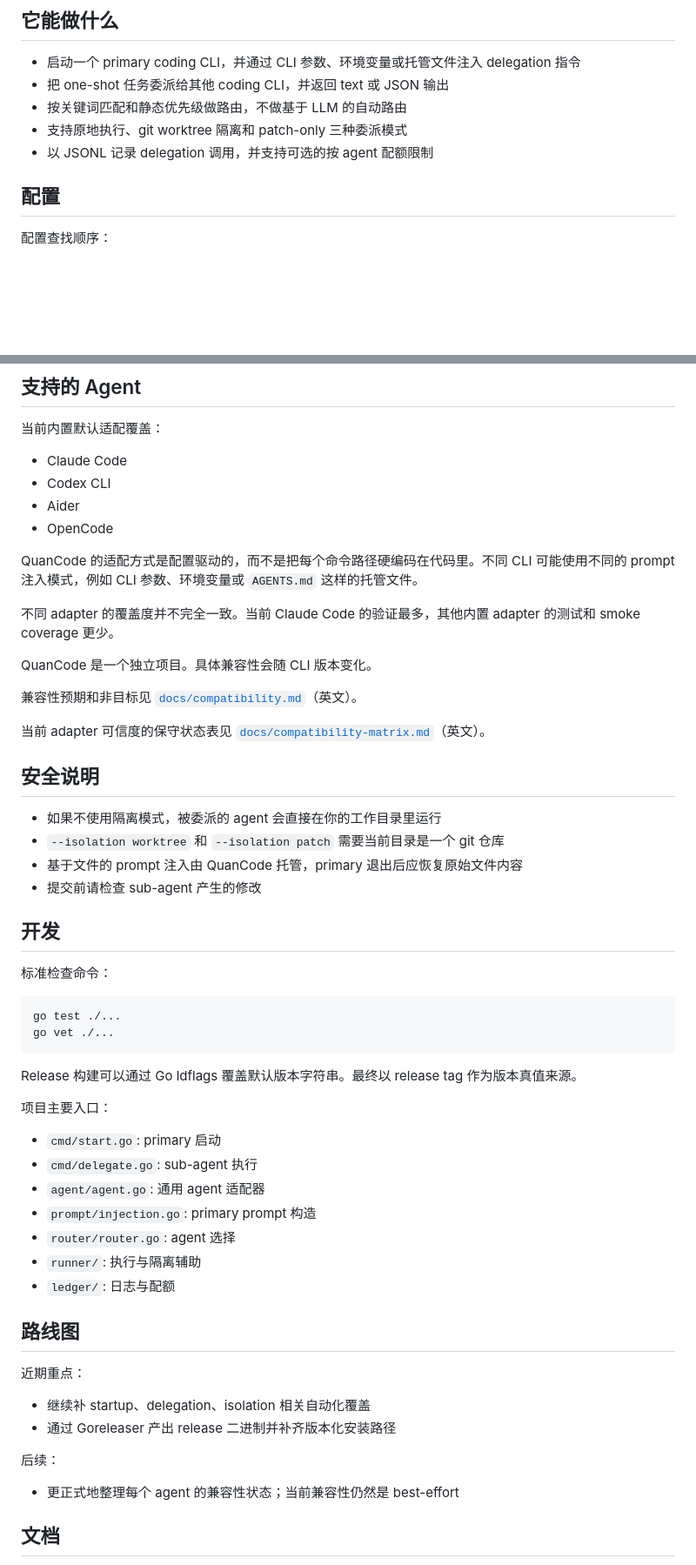
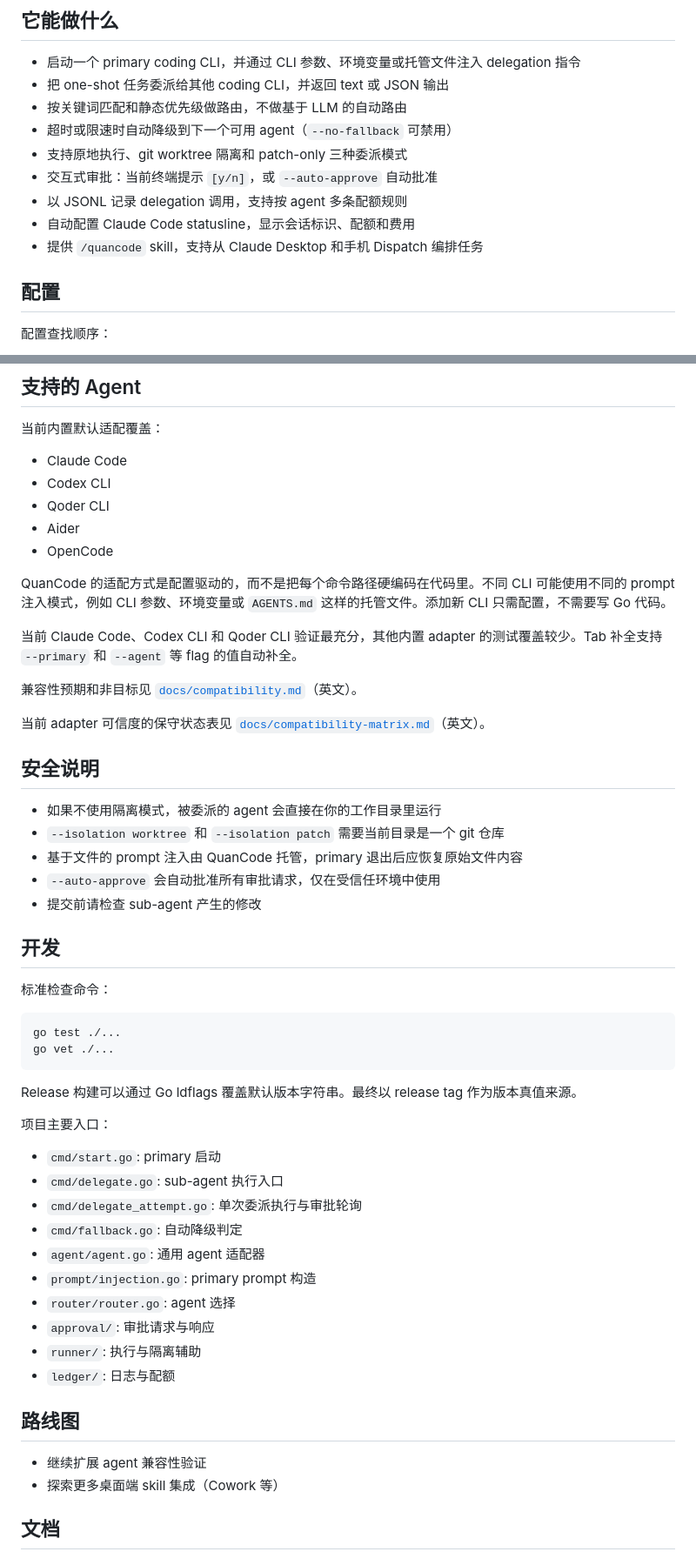
Before and after one commit to qq418716640/quancode, a Markdown page: README_zh.md, 2 parts joined by grey strips. Shown at 87% size. Rendered like a GitHub page; blank space fills up the shorter version.

Commit message:
docs: 更新 README_zh.md，同步 v0.2.0 新功能

```diff
--- a/README_zh.md
+++ b/README_zh.md
@@ -68,8 +51,12 @@ quancode start --primary codex
 - 启动一个 primary coding CLI，并通过 CLI 参数、环境变量或托管文件注入 delegation 指令
 - 把 one-shot 任务委派给其他 coding CLI，并返回 text 或 JSON 输出
 - 按关键词匹配和静态优先级做路由，不做基于 LLM 的自动路由
+- 超时或限速时自动降级到下一个可用 agent（`--no-fallback` 可禁用）
 - 支持原地执行、git worktree 隔离和 patch-only 三种委派模式
-- 以 JSONL 记录 delegation 调用，并支持可选的按 agent 配额限制
+- 交互式审批：当前终端提示 `[y/n]`，或 `--auto-approve` 自动批准
+- 以 JSONL 记录 delegation 调用，支持按 agent 多条配额规则
+- 自动配置 Claude Code statusline，显示会话标识、配额和费用
+- 提供 `/quancode` skill，支持从 Claude Desktop 和手机 Dispatch 编排任务
 
 ## 配置
 
@@ -116,14 +103,13 @@ agents:
 
 - Claude Code
 - Codex CLI
+- Qoder CLI
 - Aider
 - OpenCode
 
-QuanCode 的适配方式是配置驱动的，而不是把每个命令路径硬编码在代码里。不同 CLI 可能使用不同的 prompt 注入模式，例如 CLI 参数、环境变量或 `AGENTS.md` 这样的托管文件。
+QuanCode 的适配方式是配置驱动的，而不是把每个命令路径硬编码在代码里。不同 CLI 可能使用不同的 prompt 注入模式，例如 CLI 参数、环境变量或 `AGENTS.md` 这样的托管文件。添加新 CLI 只需配置，不需要写 Go 代码。
 
-不同 adapter 的覆盖度并不完全一致。当前 Claude Code 的验证最多，其他内置 adapter 的测试和 smoke coverage 更少。
-
-QuanCode 是一个独立项目。具体兼容性会随 CLI 版本变化。
+当前 Claude Code、Codex CLI 和 Qoder CLI 验证最充分，其他内置 adapter 的测试覆盖较少。Tab 补全支持 `--primary` 和 `--agent` 等 flag 的值自动补全。
 
 兼容性预期和非目标见 [`docs/compatibility.md`](docs/compatibility.md)（英文）。
 
@@ -134,6 +120,7 @@ QuanCode 是一个独立项目。具体兼容性会随 CLI 版本变化。
 - 如果不使用隔离模式，被委派的 agent 会直接在你的工作目录里运行
 - `--isolation worktree` 和 `--isolation patch` 需要当前目录是一个 git 仓库
 - 基于文件的 prompt 注入由 QuanCode 托管，primary 退出后应恢复原始文件内容
+- `--auto-approve` 会自动批准所有审批请求，仅在受信任环境中使用
 - 提交前请检查 sub-agent 产生的修改
 
 ## 开发
@@ -150,23 +137,20 @@ Release 构建可以通过 Go ldflags 覆盖默认版本字符串。最终以 re
 项目主要入口：
 
 - `cmd/start.go`: primary 启动
-- `cmd/delegate.go`: sub-agent 执行
+- `cmd/delegate.go`: sub-agent 执行入口
+- `cmd/delegate_attempt.go`: 单次委派执行与审批轮询
+- `cmd/fallback.go`: 自动降级判定
 - `agent/agent.go`: 通用 agent 适配器
 - `prompt/injection.go`: primary prompt 构造
 - `router/router.go`: agent 选择
+- `approval/`: 审批请求与响应
 - `runner/`: 执行与隔离辅助
 - `ledger/`: 日志与配额
 
 ## 路线图
 
-近期重点：
-
-- 继续补 startup、delegation、isolation 相关自动化覆盖
-- 通过 Goreleaser 产出 release 二进制并补齐版本化安装路径
-
-后续：
-
-- 更正式地整理每个 agent 的兼容性状态；当前兼容性仍然是 best-effort
+- 继续扩展 agent 兼容性验证
+- 探索更多桌面端 skill 集成（Cowork 等）
 
 ## 文档
 
```
Also changed, not shown: other parts of README_zh.md (+7 -24 lines).
